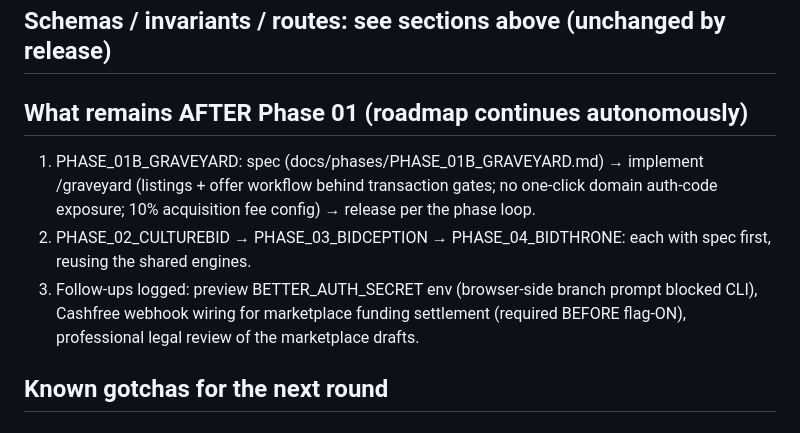
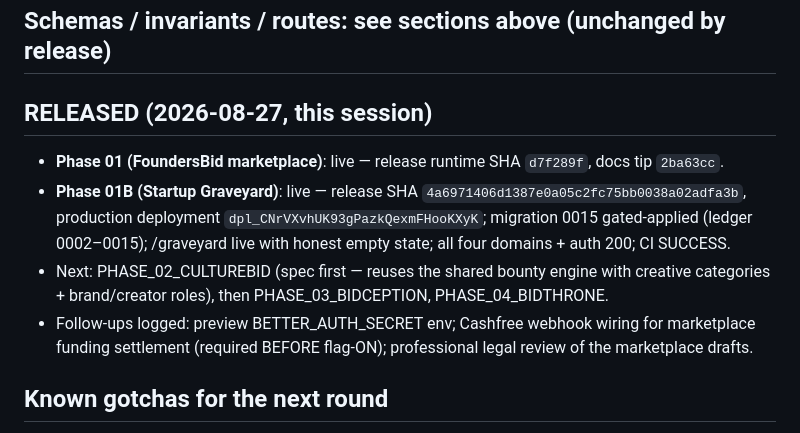
Before and after one commit to oculusrex14/bid-lols, a Markdown page: docs/handoffs/PHASE_01_HANDOFF.md, the part around the change. Rendered like a GitHub page.

Commit message:
docs: Phase 01 + 01B released — next Phase 02

```diff
--- a/docs/handoffs/PHASE_01_HANDOFF.md
+++ b/docs/handoffs/PHASE_01_HANDOFF.md
@@ -69,11 +69,12 @@
 
 ## Schemas / invariants / routes: see sections above (unchanged by release)
 
-## What remains AFTER Phase 01 (roadmap continues autonomously)
+## RELEASED (2026-08-27, this session)
 
-1. PHASE_01B_GRAVEYARD: spec (docs/phases/PHASE_01B_GRAVEYARD.md) → implement /graveyard (listings + offer workflow behind transaction gates; no one-click domain auth-code exposure; 10% acquisition fee config) → release per the phase loop.
-2. PHASE_02_CULTUREBID → PHASE_03_BIDCEPTION → PHASE_04_BIDTHRONE: each with spec first, reusing the shared engines.
-3. Follow-ups logged: preview BETTER_AUTH_SECRET env (browser-side branch prompt blocked CLI), Cashfree webhook wiring for marketplace funding settlement (required BEFORE flag-ON), professional legal review of the marketplace drafts.
+- **Phase 01 (FoundersBid marketplace)**: live — release runtime SHA `d7f289f`, docs tip `2ba63cc`.
+- **Phase 01B (Startup Graveyard)**: live — release SHA `4a6971406d1387e0a05c2fc75bb0038a02adfa3b`, production deployment `dpl_CNrVXvhUK93gPazkQexmFHooKXyK`; migration 0015 gated-applied (ledger 0002–0015); /graveyard live with honest empty state; all four domains + auth 200; CI SUCCESS.
+- Next: PHASE_02_CULTUREBID (spec first — reuses the shared bounty engine with creative categories + brand/creator roles), then PHASE_03_BIDCEPTION, PHASE_04_BIDTHRONE.
+- Follow-ups logged: preview BETTER_AUTH_SECRET env; Cashfree webhook wiring for marketplace funding settlement (required BEFORE flag-ON); professional legal review of the marketplace drafts.
 
 ## Known gotchas for the next round
 
```
Also changed, not shown: docs/STATE.md (+2 -2 lines).
